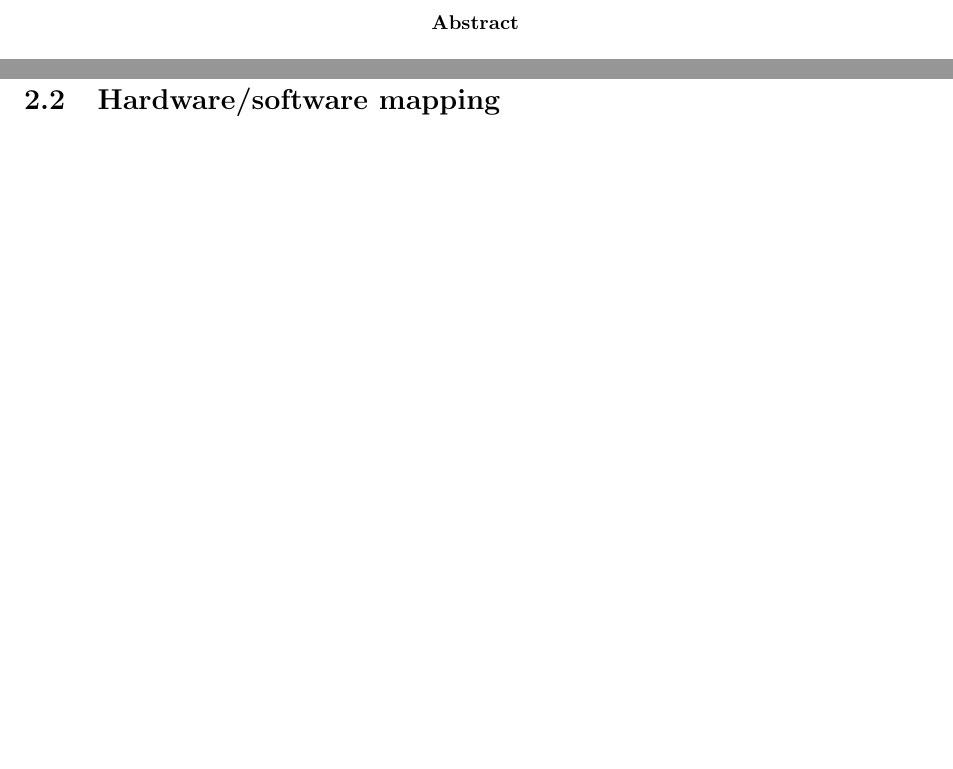
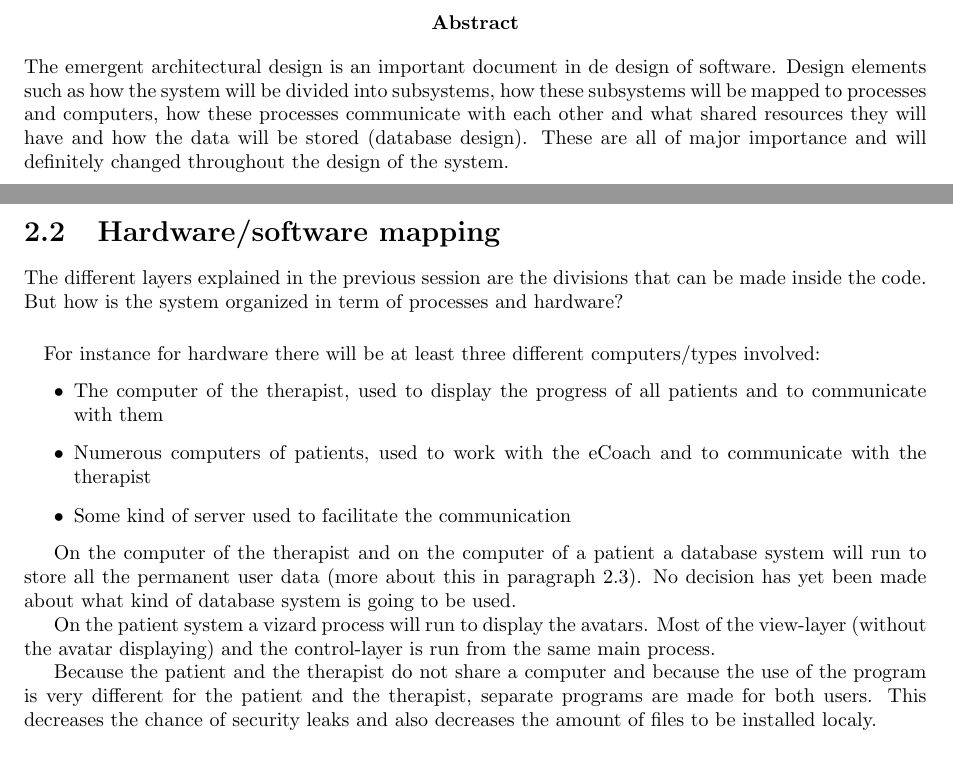
Before and after one commit to Yuugo/Health-Informatics-Social-Phobia, a LaTeX document (Architectural Design/Emergent Architectural Design.tex, which reads Architectural Design/Glossary.tex, Architectural Design/Hardware software mapping.tex, Architectural Design/abstract.tex): two parts of pages 2 and 6 of 9 before the commit and two parts of pages 2 and 5 of 7 after it, joined at a grey line, cut so that both start at the same text, the shorter picture padded with empty space. Compiled offline with pdfLaTeX.

Commit message:
Emergent architectural design put together with abstract and persona document from dwi added to repository

```diff
--- a/Architectural Design/Glossary.tex
+++ b/Architectural Design/Glossary.tex
@@ -1 +1 @@
-\newglossaryentry{Model-view-controller}{name={MVC},description={A desing patern which seperates the data (model) from the representation (view) and the programlogic (controller)}}%
+\newglossaryentry{model-view-controller}{name={MVC},description={A desing patern which seperates the data (model) from the representation (view) and the programlogic (controller)}}%
--- a/Architectural Design/Hardware software mapping.tex
+++ b/Architectural Design/Hardware software mapping.tex
@@ -1,2 +1,17 @@
 \section{Hardware/software mapping}
 \label{sec:hardsoftmap}
+
+The different layers explained in the previous session are the divisions that can be made inside the code. But how is the system organized in term of processes and hardware?
+\paragraph{}
+For instance for hardware there will be at least three different computers/types involved:
+\begin{itemize}
+\item The computer of the therapist, used to display the progress of all patients and to communicate with them
+\item Numerous computers of patients, used to work with the eCoach and to communicate with the therapist
+\item Some kind of server used to facilitate the communication
+\end{itemize}
+
+On the computer of the therapist and on the computer of a patient a database system will run to store all the permanent user data (more about this in paragraph 2.3).  No decision has yet been made about what kind of database system is going to be used.
+
+On the patient system a vizard process will run to display the avatars. Most of the view-layer (without the avatar displaying) and the control-layer is run from the same main process.
+
+Because the patient and the therapist do not share a computer and because the use of the program is very different for the patient and the therapist, separate programs are made for both users. This decreases the chance of security leaks and also decreases the amount of files to be installed localy.
--- a/Architectural Design/abstract.tex
+++ b/Architectural Design/abstract.tex
@@ -1,3 +1,3 @@
 \begin{abstract}
-
+The emergent architectural design is an important document in de design of software. Design elements such as how the system will be divided into subsystems, how these subsystems will be mapped to processes and computers, how these processes communicate with each other and what shared resources they will have and how the data will be stored (database design). These are all of major importance and will definitely changed throughout the design of the system.
 \end{abstract}
--- a/Architectural Design/title.tex
+++ b/Architectural Design/title.tex
@@ -1,5 +1,5 @@
 \begin{titlepage}
-\title{{\Huge Product Vision and Planning}}
+\title{{\Huge Emergent Architectural Design}}
 \author{Willem Vaandrager 4175115 \\
 \and Elgar de Groot 4091108 \\
 \and Johnny Verhoeff 4137175 \\
```
Also changed, not shown: Architectural Design/Concurrency.tex (+4 -0 lines), Architectural Design/Emergent Architectural Design.tex (+0 -1 lines), Architectural Design/Introduction.tex (+4 -3 lines), Architectural Design/Persistent data mapping.tex (+3 -2 lines), Architectural Design/Software architecture views.tex (+3 -3 lines), Architectural Design/Subsystem decomposition.tex (+1 -1 lines), Architectural Design/Emergent Architectural Design.pdf, 3 other files.
